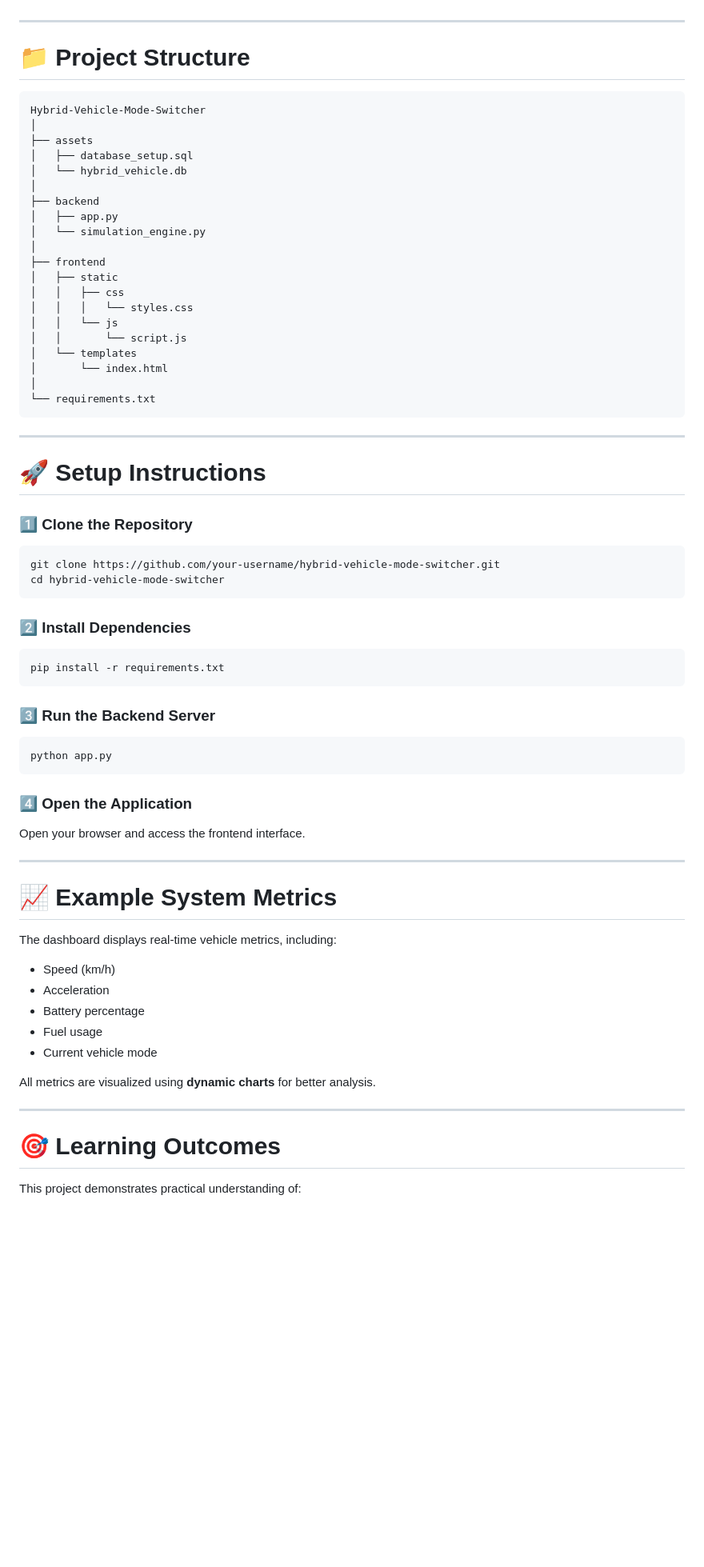
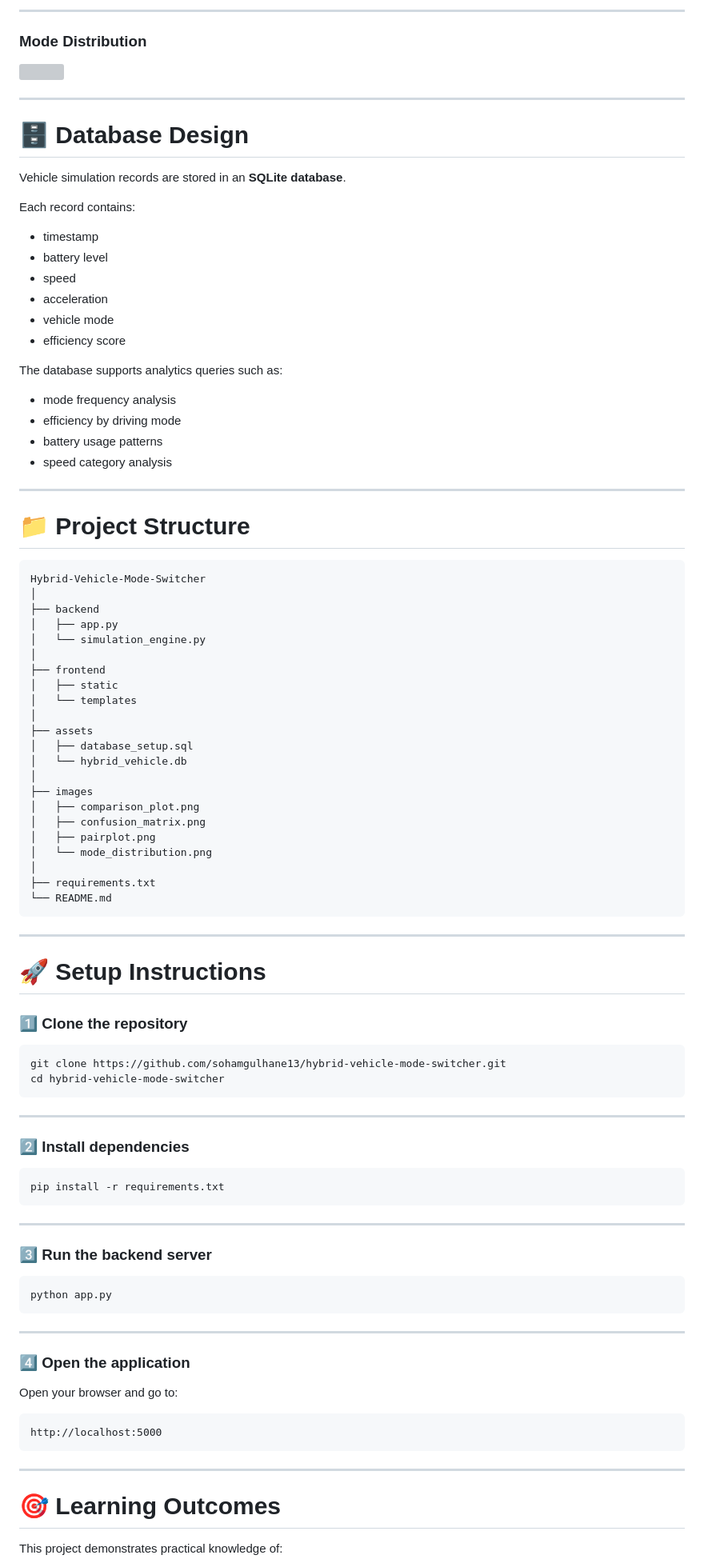
Before and after one commit to sohamgulhane13/hybrid-vehicle-mode-switcher, a Markdown page: README.md, the part around one of its changes. Shown at 80% size. Drawn GitHub-style; blank space fills up the shorter version; grey boxes are pictures that could not be loaded.

````diff
--- a/README.md
+++ b/README.md
@@ -89,3 +165,30 @@ The system provides the following outputs:
+---
+
+### Mode Distribution
+
+<img src="images/mode_distribution.png" width="500">
+
+---
+
+# 🗄️ Database Design
+
+Vehicle simulation records are stored in an **SQLite database**.
+
+Each record contains:
+
+* timestamp
+* battery level
+* speed
+* acceleration
+* vehicle mode
+* efficiency score
+
+The database supports analytics queries such as:
+
+* mode frequency analysis
+* efficiency by driving mode
+* battery usage patterns
+* speed category analysis
 
 ---
 
@@ -94,70 +197,68 @@ The system provides the following outputs:
 ```
 Hybrid-Vehicle-Mode-Switcher
 │
-├── assets
-│   ├── database_setup.sql
-│   └── hybrid_vehicle.db
-│
 ├── backend
 │   ├── app.py
 │   └── simulation_engine.py
 │
 ├── frontend
 │   ├── static
-│   │   ├── css
-│   │   │   └── styles.css
-│   │   └── js
-│   │       └── script.js
 │   └── templates
-│       └── index.html
 │
-└── requirements.txt
+├── assets
+│   ├── database_setup.sql
+│   └── hybrid_vehicle.db
+│
+├── images
+│   ├── comparison_plot.png
+│   ├── confusion_matrix.png
+│   ├── pairplot.png
+│   └── mode_distribution.png
+│
+├── requirements.txt
+└── README.md
 ```
 
 ---
 
 # 🚀 Setup Instructions
 
-### 1️⃣ Clone the Repository
+### 1️⃣ Clone the repository
 
-```bash
-git clone https://github.com/your-username/hybrid-vehicle-mode-switcher.git
+```
+git clone https://github.com/sohamgulhane13/hybrid-vehicle-mode-switcher.git
 cd hybrid-vehicle-mode-switcher
 ```
 
-### 2️⃣ Install Dependencies
+---
 
-```bash
+### 2️⃣ Install dependencies
+
+```
 pip install -r requirements.txt
 ```
 
-### 3️⃣ Run the Backend Server
+---
 
-```bash
+### 3️⃣ Run the backend server
+
+```
 python app.py
 ```
 
-### 4️⃣ Open the Application
-
-Open your browser and access the frontend interface.
-
 ---
 
-# 📈 Example System Metrics
+### 4️⃣ Open the application
 
-The dashboard displays real-time vehicle metrics, including:
+Open your browser and go to:
 
-- Speed (km/h)
-- Acceleration
-- Battery percentage
-- Fuel usage
-- Current vehicle mode
-
-All metrics are visualized using **dynamic charts** for better analysis.
+```
+http://localhost:5000
+```
 
 ---
 
 # 🎯 Learning Outcomes
 
-This project demonstrates practical understanding of:
+This project demonstrates practical knowledge of:
 
````
Also changed, not shown: other parts of README.md (+154 -72 lines).
